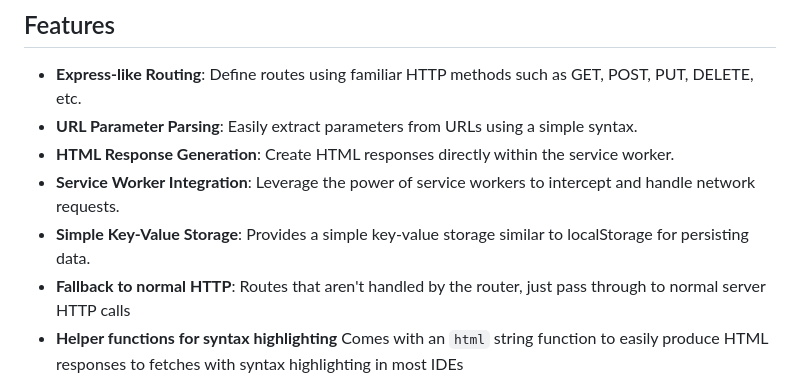
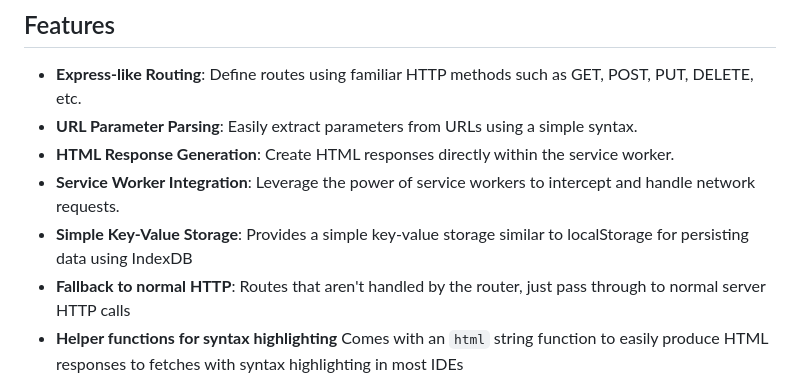
Before and after one commit to richardanaya/swrx, a Markdown page: README.md, the part around the change. GitHub-like rendering.

```diff
--- a/README.md
+++ b/README.md
@@ -9,7 +9,7 @@ SWRX is a lightweight service worker router designed to handle HTTP requests in
 - **URL Parameter Parsing**: Easily extract parameters from URLs using a simple syntax.
 - **HTML Response Generation**: Create HTML responses directly within the service worker.
 - **Service Worker Integration**: Leverage the power of service workers to intercept and handle network requests.
-- **Simple Key-Value Storage**: Provides a simple key-value storage similar to localStorage for persisting data.
+- **Simple Key-Value Storage**: Provides a simple key-value storage similar to localStorage for persisting data using IndexDB
 - **Fallback to normal HTTP**: Routes that aren't handled by the router, just pass through to normal server HTTP calls
 - **Helper functions for syntax highlighting** Comes with an `html` string function to easily produce HTML responses to fetches with syntax highlighting in most IDEs
 
```
